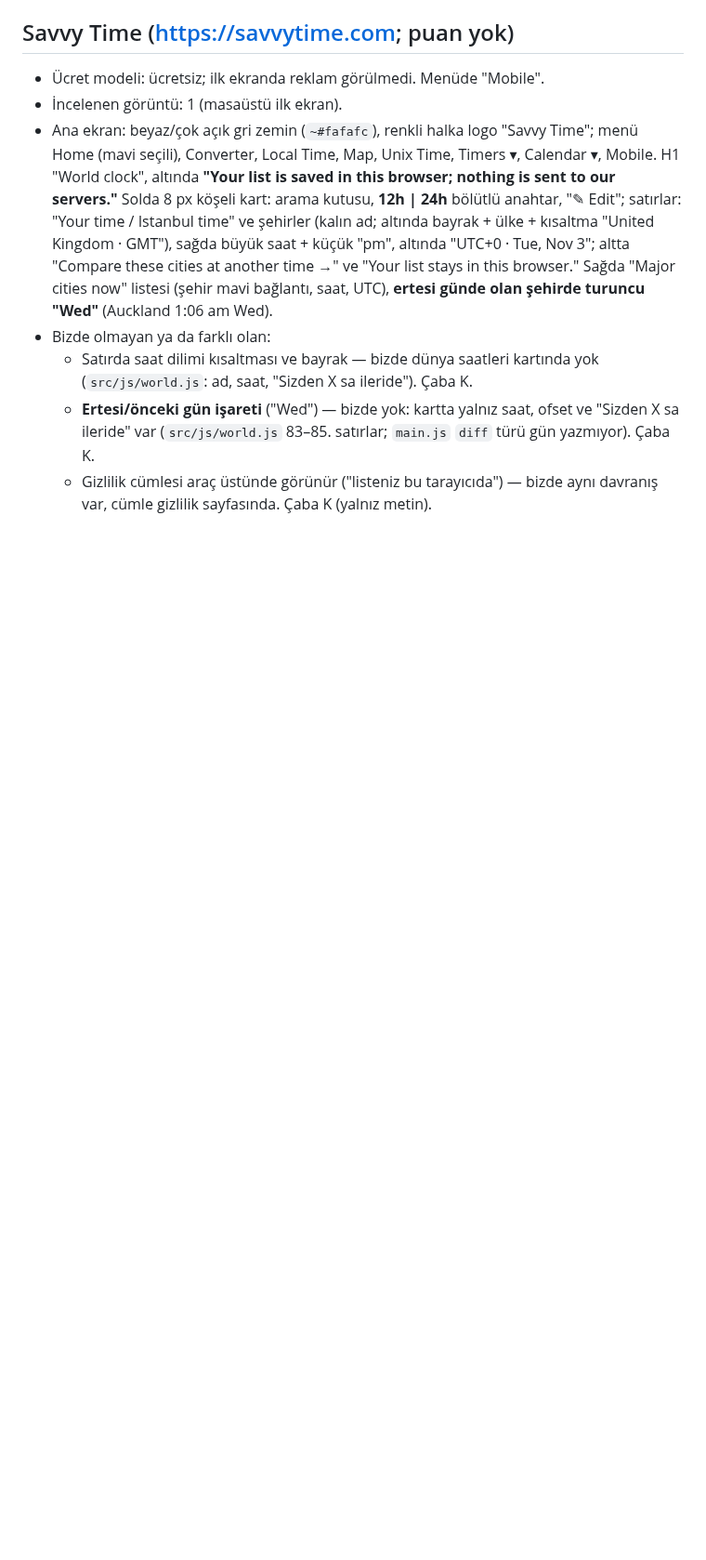
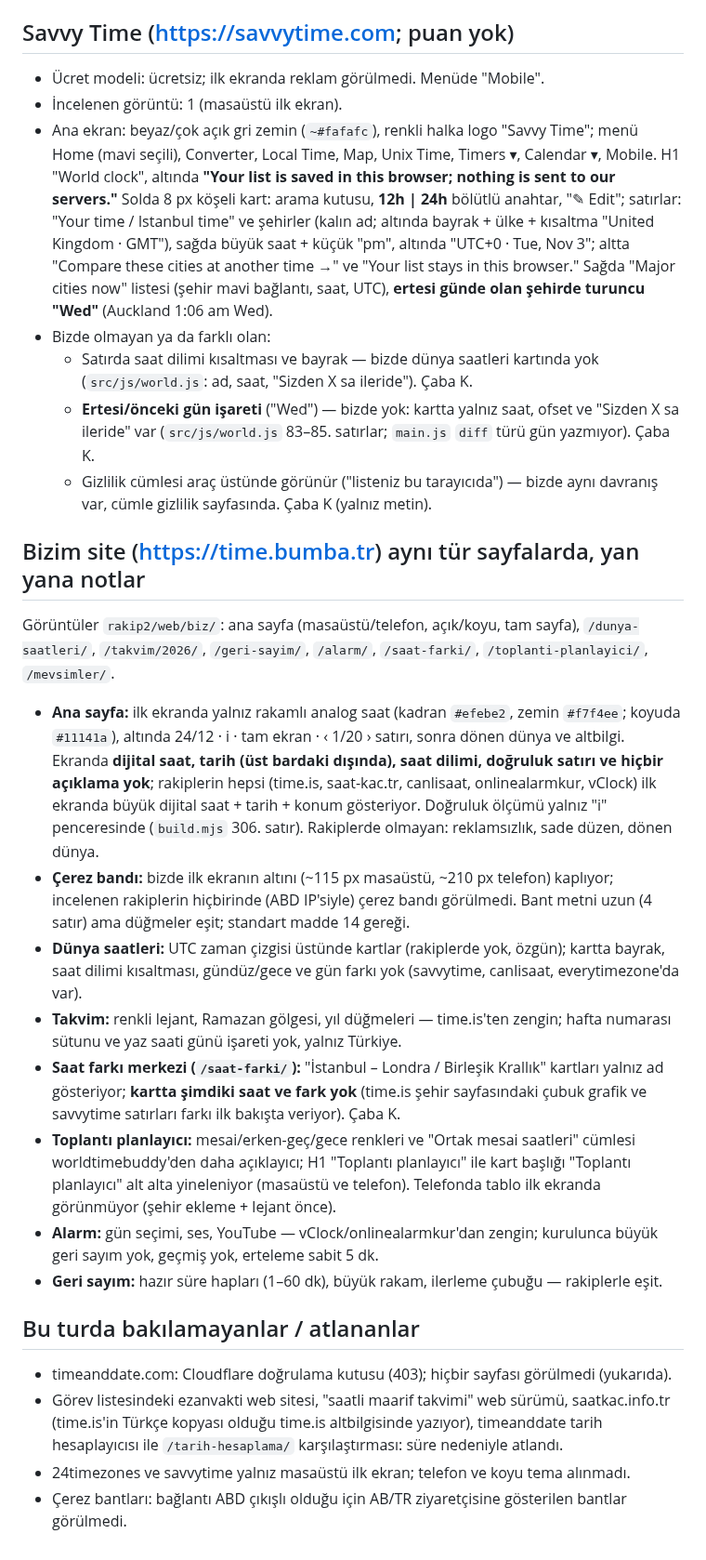
Before and after one commit to bugrabilim/datetimehour, a Markdown page: docs/rakip-analizi-2-ham/web-siteler.md, the part around the change. Shown at 93% size. Drawn GitHub-style; blank space fills up the shorter version.

Commit message:
İkinci rakip analizi: ajan ham notları (ara kayıt) [skip ci]
Co-Authored-By: Claude Opus 5.5 <noreply@anthropic.com>
Claude-Session: https://claude.ai/code/session_019jnmaKdFEAcxnx5U1aPYM6

```diff
--- a/docs/rakip-analizi-2-ham/web-siteler.md
+++ b/docs/rakip-analizi-2-ham/web-siteler.md
@@ -231,3 +231,20 @@ Karşılaştırma için kendi canlı sitemizin görüntüleri: `rakip2/web/biz/`
   - Satırda saat dilimi kısaltması ve bayrak — bizde dünya saatleri kartında yok (`src/js/world.js`: ad, saat, "Sizden X sa ileride"). Çaba K.
   - **Ertesi/önceki gün işareti** ("Wed") — bizde yok: kartta yalnız saat, ofset ve "Sizden X sa ileride" var (`src/js/world.js` 83–85. satırlar; `main.js` `diff` türü gün yazmıyor). Çaba K.
   - Gizlilik cümlesi araç üstünde görünür ("listeniz bu tarayıcıda") — bizde aynı davranış var, cümle gizlilik sayfasında. Çaba K (yalnız metin).
+
+## Bizim site (https://time.bumba.tr) aynı tür sayfalarda, yan yana notlar
+Görüntüler `rakip2/web/biz/`: ana sayfa (masaüstü/telefon, açık/koyu, tam sayfa), `/dunya-saatleri/`, `/takvim/2026/`, `/geri-sayim/`, `/alarm/`, `/saat-farki/`, `/toplanti-planlayici/`, `/mevsimler/`.
+- **Ana sayfa:** ilk ekranda yalnız rakamlı analog saat (kadran `#efebe2`, zemin `#f7f4ee`; koyuda `#11141a`), altında 24/12 · i · tam ekran · ‹ 1/20 › satırı, sonra dönen dünya ve altbilgi. Ekranda **dijital saat, tarih (üst bardaki dışında), saat dilimi, doğruluk satırı ve hiçbir açıklama yok**; rakiplerin hepsi (time.is, saat-kac.tr, canlisaat, onlinealarmkur, vClock) ilk ekranda büyük dijital saat + tarih + konum gösteriyor. Doğruluk ölçümü yalnız "i" penceresinde (`build.mjs` 306. satır). Rakiplerde olmayan: reklamsızlık, sade düzen, dönen dünya.
+- **Çerez bandı:** bizde ilk ekranın altını (~115 px masaüstü, ~210 px telefon) kaplıyor; incelenen rakiplerin hiçbirinde (ABD IP'siyle) çerez bandı görülmedi. Bant metni uzun (4 satır) ama düğmeler eşit; standart madde 14 gereği.
+- **Dünya saatleri:** UTC zaman çizgisi üstünde kartlar (rakiplerde yok, özgün); kartta bayrak, saat dilimi kısaltması, gündüz/gece ve gün farkı yok (savvytime, canlisaat, everytimezone'da var).
+- **Takvim:** renkli lejant, Ramazan gölgesi, yıl düğmeleri — time.is'ten zengin; hafta numarası sütunu ve yaz saati günü işareti yok, yalnız Türkiye.
+- **Saat farkı merkezi (`/saat-farki/`):** "İstanbul – Londra / Birleşik Krallık" kartları yalnız ad gösteriyor; **kartta şimdiki saat ve fark yok** (time.is şehir sayfasındaki çubuk grafik ve savvytime satırları farkı ilk bakışta veriyor). Çaba K.
+- **Toplantı planlayıcı:** mesai/erken-geç/gece renkleri ve "Ortak mesai saatleri" cümlesi worldtimebuddy'den daha açıklayıcı; H1 "Toplantı planlayıcı" ile kart başlığı "Toplantı planlayıcı" alt alta yineleniyor (masaüstü ve telefon). Telefonda tablo ilk ekranda görünmüyor (şehir ekleme + lejant önce).
+- **Alarm:** gün seçimi, ses, YouTube — vClock/onlinealarmkur'dan zengin; kurulunca büyük geri sayım yok, geçmiş yok, erteleme sabit 5 dk.
+- **Geri sayım:** hazır süre hapları (1–60 dk), büyük rakam, ilerleme çubuğu — rakiplerle eşit.
+
+## Bu turda bakılamayanlar / atlananlar
+- timeanddate.com: Cloudflare doğrulama kutusu (403); hiçbir sayfası görülmedi (yukarıda).
+- Görev listesindeki ezanvakti web sitesi, "saatli maarif takvimi" web sürümü, saatkac.info.tr (time.is'in Türkçe kopyası olduğu time.is altbilgisinde yazıyor), timeanddate tarih hesaplayıcısı ile `/tarih-hesaplama/` karşılaştırması: süre nedeniyle atlandı.
+- 24timezones ve savvytime yalnız masaüstü ilk ekran; telefon ve koyu tema alınmadı.
+- Çerez bantları: bağlantı ABD çıkışlı olduğu için AB/TR ziyaretçisine gösterilen bantlar görülmedi.
```
